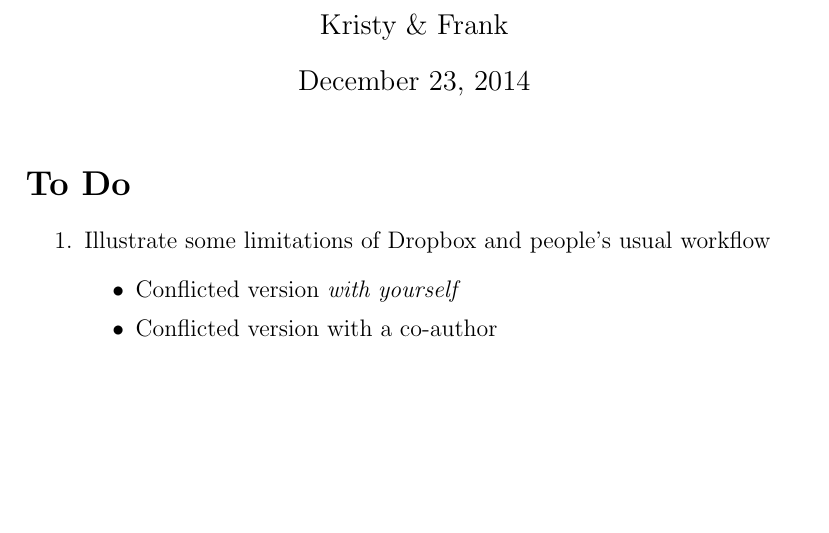
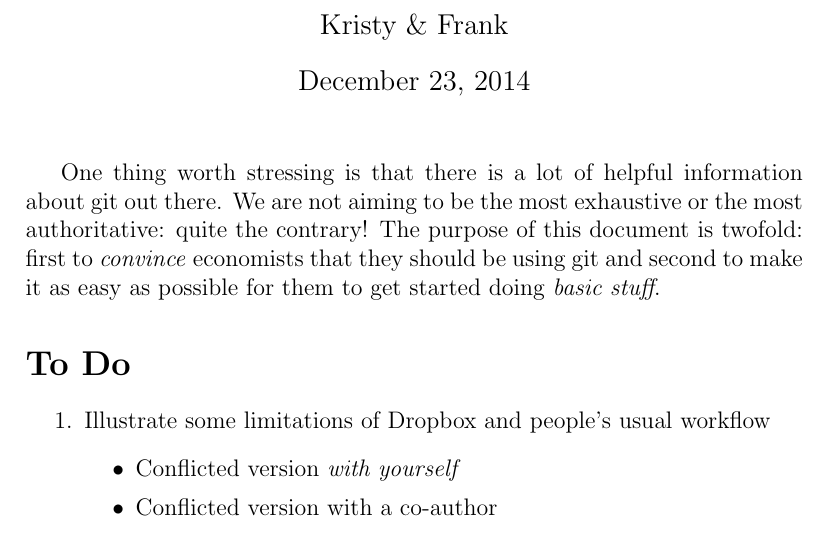
Before and after one commit to fditraglia/git-for-economists, a LaTeX document (main.tex): part of page 1 of 2, cut so that both start at the same text, the shorter picture padded with empty space. Compiled offline with pdfLaTeX.

Commit message:
add a few sentences with motivation for the project

```diff
--- a/main.tex
+++ b/main.tex
@@ -5,7 +5,9 @@
 
 \begin{document}
 \maketitle
-
+One thing worth stressing is that there is a lot of helpful information about git out there.
+We are not aiming to be the most exhaustive or the most authoritative: quite the contrary!
+The purpose of this document is twofold: first to \emph{convince} economists that they should be using git and second to make it as easy as possible for them to get started doing \emph{basic stuff}.
 \section*{To Do}
 \begin{enumerate}
 	\item Illustrate some limitations of Dropbox and people's usual workflow
```
Also changed, not shown: main.pdf.
